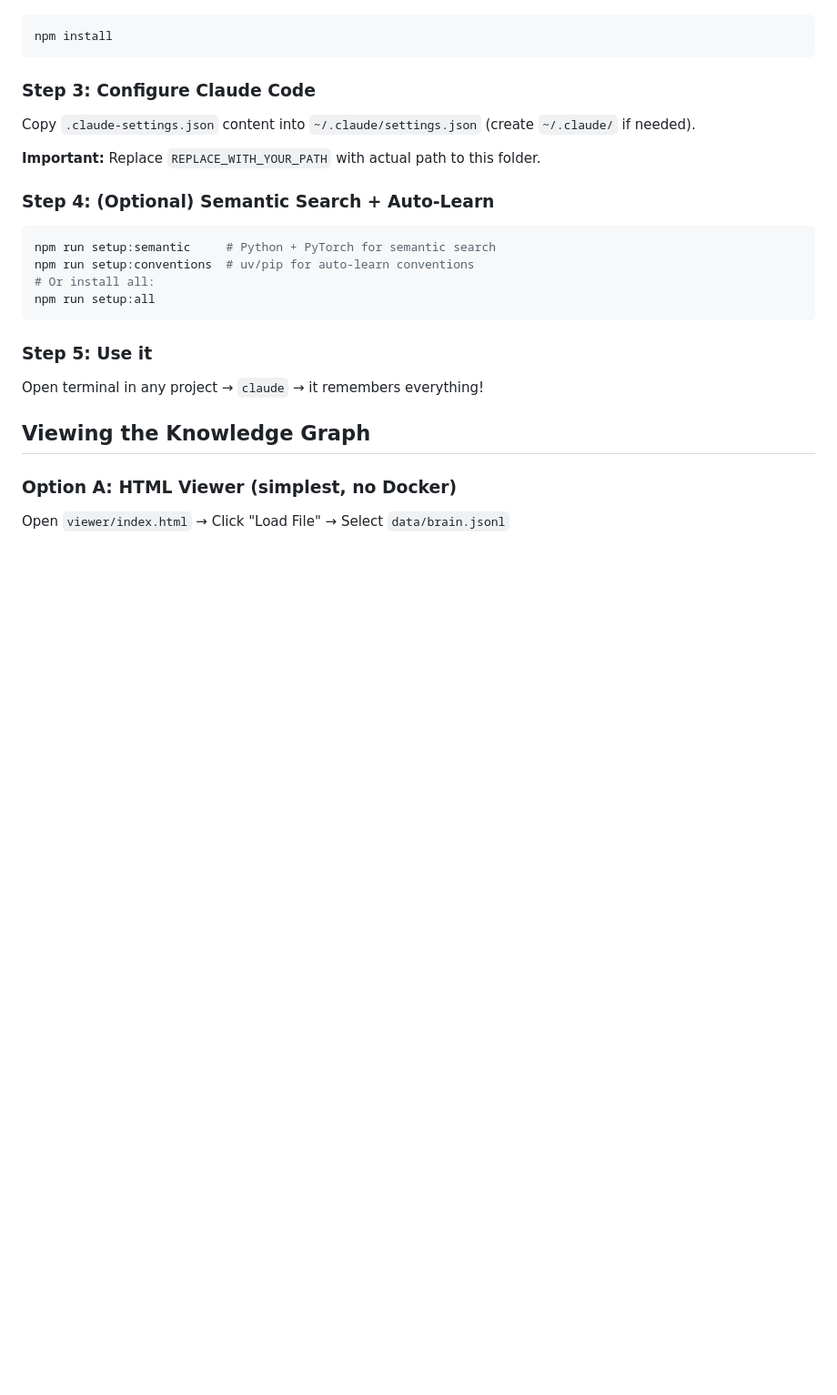
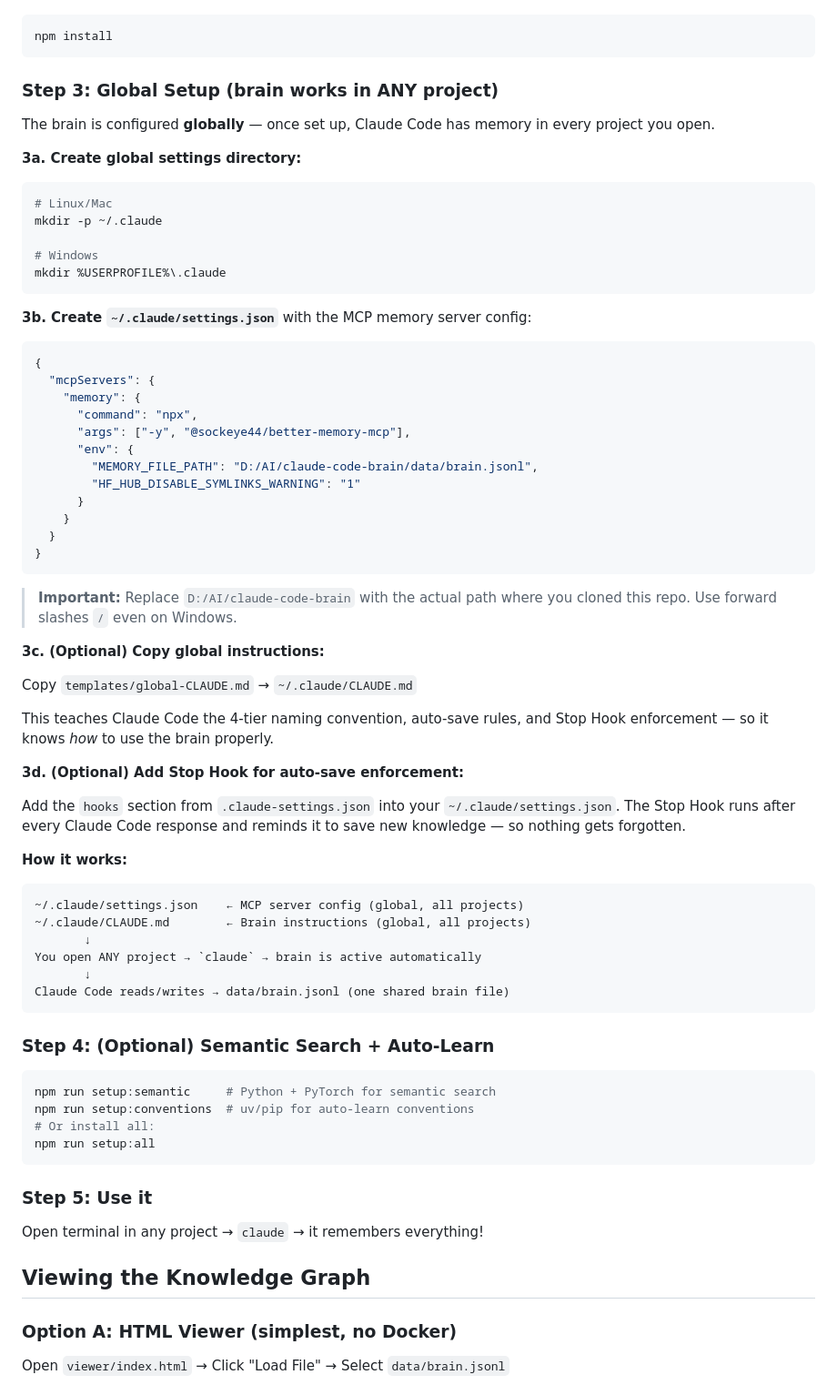
Before and after one commit to kimbapquyenduy/Hermit-Graph, a Markdown page: README.md, the part around the change. Shown at 91% size. Rendered like a GitHub page; blank space fills up the shorter version.

Commit message:
docs: add global setup guide to README
Detail steps for ~/.claude/settings.json, global CLAUDE.md,
and Stop Hook so brain works in any project automatically.

````diff
--- a/README.md
+++ b/README.md
@@ -16,10 +16,57 @@ cd claude-code-brain
 npm install
 ```
 
-### Step 3: Configure Claude Code
-Copy `.claude-settings.json` content into `~/.claude/settings.json` (create `~/.claude/` if needed).
+### Step 3: Global Setup (brain works in ANY project)
 
-**Important:** Replace `REPLACE_WITH_YOUR_PATH` with actual path to this folder.
+The brain is configured **globally** — once set up, Claude Code has memory in every project you open.
+
+**3a. Create global settings directory:**
+```bash
+# Linux/Mac
+mkdir -p ~/.claude
+
+# Windows
+mkdir %USERPROFILE%\.claude
+```
+
+**3b. Create `~/.claude/settings.json`** with the MCP memory server config:
+```json
+{
+  "mcpServers": {
+    "memory": {
+      "command": "npx",
+      "args": ["-y", "@sockeye44/better-memory-mcp"],
+      "env": {
+        "MEMORY_FILE_PATH": "D:/AI/claude-code-brain/data/brain.jsonl",
+        "HF_HUB_DISABLE_SYMLINKS_WARNING": "1"
+      }
+    }
+  }
+}
+```
+
+> **Important:** Replace `D:/AI/claude-code-brain` with the actual path where you cloned this repo.
+> Use forward slashes `/` even on Windows.
+
+**3c. (Optional) Copy global instructions:**
+
+Copy `templates/global-CLAUDE.md` → `~/.claude/CLAUDE.md`
+
+This teaches Claude Code the 4-tier naming convention, auto-save rules, and Stop Hook enforcement — so it knows *how* to use the brain properly.
+
+**3d. (Optional) Add Stop Hook for auto-save enforcement:**
+
+Add the `hooks` section from `.claude-settings.json` into your `~/.claude/settings.json`. The Stop Hook runs after every Claude Code response and reminds it to save new knowledge — so nothing gets forgotten.
+
+**How it works:**
+```
+~/.claude/settings.json    ← MCP server config (global, all projects)
+~/.claude/CLAUDE.md        ← Brain instructions (global, all projects)
+       ↓
+You open ANY project → `claude` → brain is active automatically
+       ↓
+Claude Code reads/writes → data/brain.jsonl (one shared brain file)
+```
 
 ### Step 4: (Optional) Semantic Search + Auto-Learn
 ```bash
````
